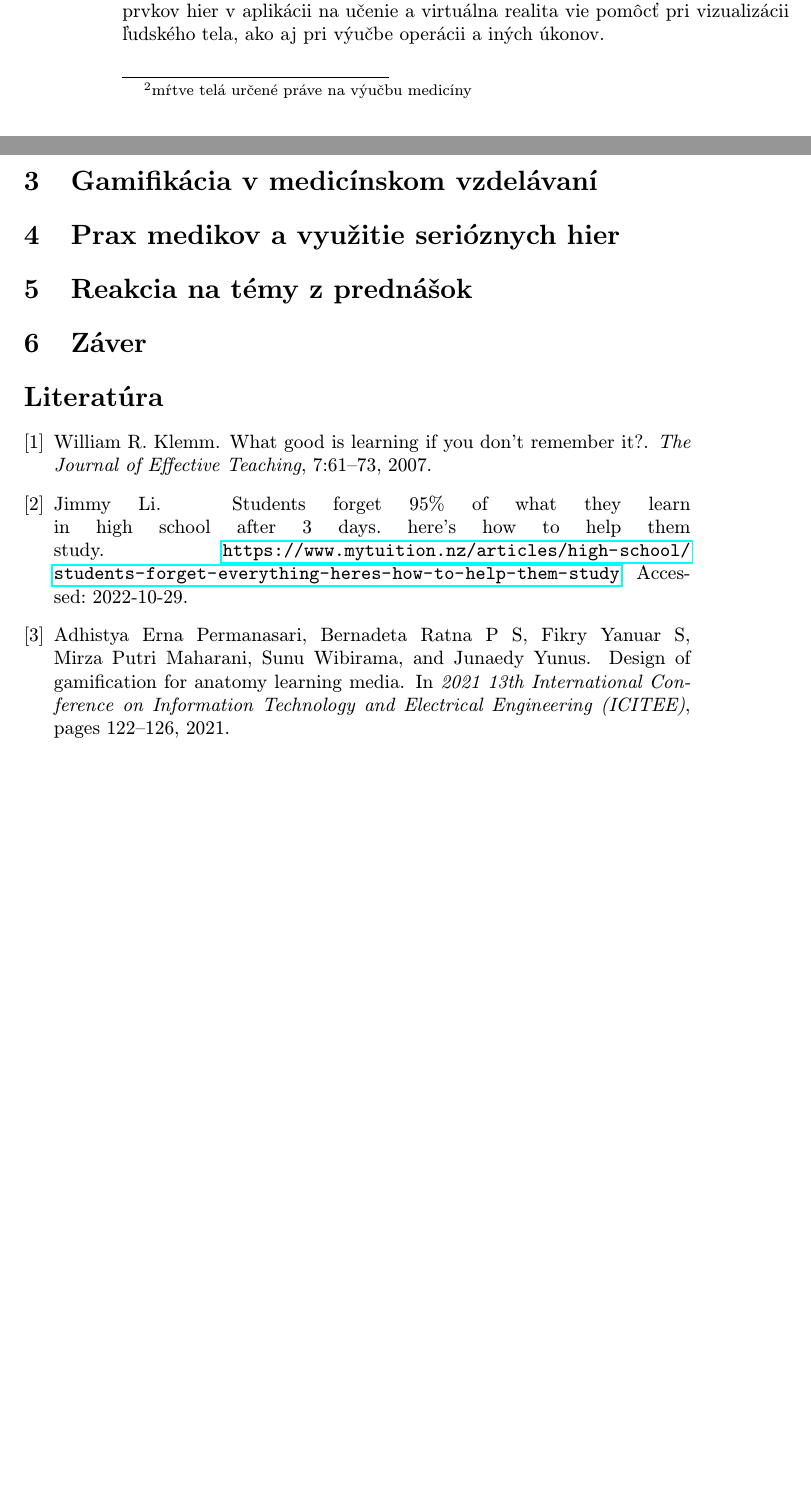
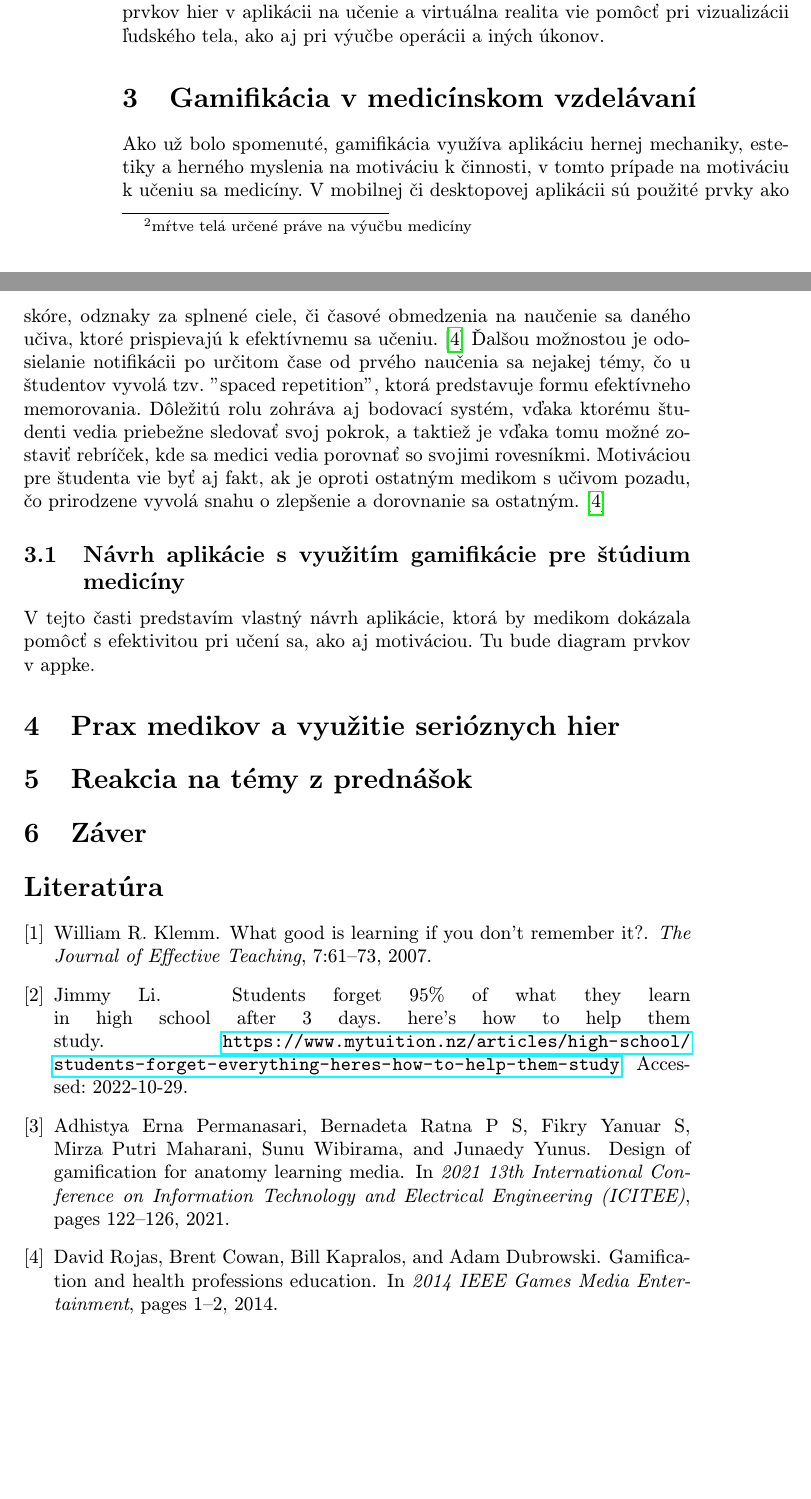
Before and after one commit to PetraMikova/clanok, a LaTeX paper (clanok.tex, which reads literatura.bib): two parts of pages 2 and 3 of 3, joined at a grey line, cut so that both start at the same text, the shorter picture padded with empty space. Compiled offline with pdfLaTeX.

Commit message:
pridanie casti 2

```diff
--- a/clanok.tex
+++ b/clanok.tex
@@ -58,8 +58,10 @@ Je preto veľmi dôležité využit možnosti informatiky a študentom medicíny
 
 
 \section{Gamifikácia v medicínskom vzdelávaní} \label{druhacast}
+Ako už bolo spomenuté, gamifikácia využíva aplikáciu hernej mechaniky, estetiky a herného myslenia na motiváciu k činnosti, v tomto prípade na motiváciu k učeniu sa medicíny. V mobilnej či desktopovej aplikácii sú použité prvky ako skóre, odznaky za splnené ciele, či časové obmedzenia na naučenie sa daného učiva, ktoré prispievajú k efektívnemu sa učeniu. \cite{RojasGamification} Ďalšou možnostou je odosielanie notifikácii po určitom čase od prvého naučenia sa nejakej témy, čo u študentov vyvolá tzv. "spaced repetition", ktorá predstavuje formu efektívneho memorovania. Dôležitú rolu zohráva aj bodovací systém, vďaka ktorému študenti vedia priebežne sledovať svoj pokrok, a taktiež je vďaka tomu možné zostaviť rebríček, kde sa medici vedia porovnať so svojimi rovesníkmi. Motiváciou pre študenta vie byť aj fakt, ak je oproti ostatným medikom s učivom pozadu, čo prirodzene vyvolá snahu o zlepšenie a dorovnanie sa ostatným. \cite{RojasGamification}
 
-
+\subsection{Návrh aplikácie s využitím gamifikácie pre štúdium medicíny} \label{druhacast:aplikacia}
+V tejto časti predstavím vlastný návrh aplikácie, ktorá by medikom dokázala pomôcť s efektivitou pri učení sa, ako aj motiváciou. Tu bude diagram prvkov v appke.
 
 
 \section{Prax medikov a využitie serióznych hier} \label{tretiacast}
--- a/literatura.bib
+++ b/literatura.bib
@@ -25,4 +23,3 @@
   volume={},
   number={},
   pages={122-126},
-  doi={10.1109/ICITEE53064.2021.9611852}}
@@ -28,0 +31,8 @@
+  booktitle={2014 IEEE Games Media Entertainment},
+  title={Gamification and health professions education},
+  year={2014},
+  volume={},
+  number={},
+  pages={1-2},
+  doi={10.1109/GEM.2014.7048114}
+}
```
Also changed, not shown: clanok.pdf, literatura.bib (7 more changed lines), 1 other file.
